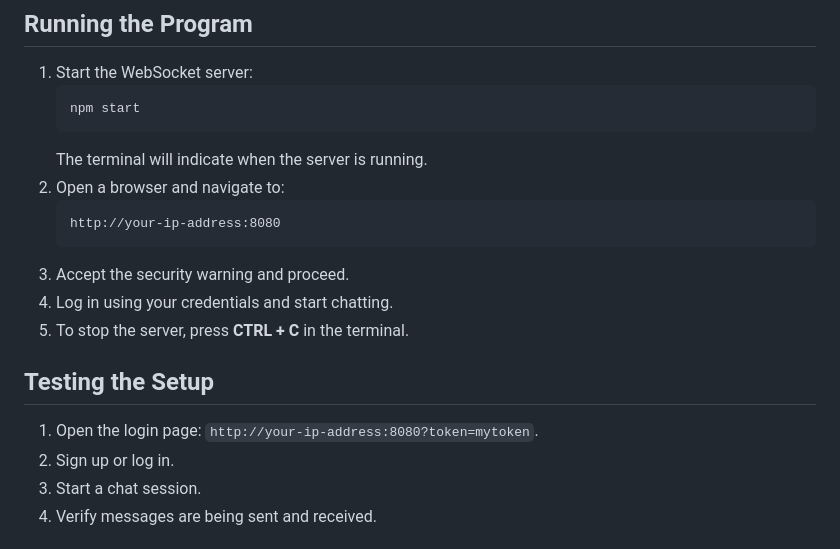
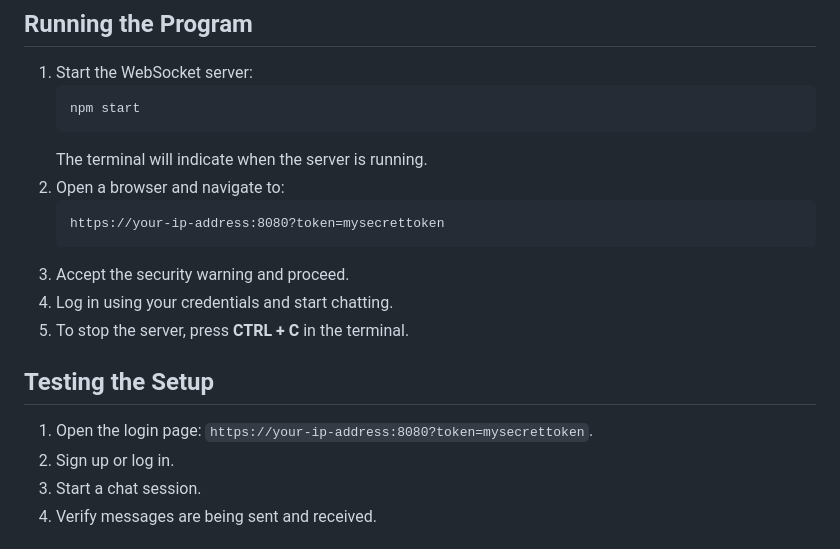
Before and after one commit to xevanx2002/CPSC-455-Project-1, a Markdown page: README.md, the part around the change. Drawn GitHub-style.

Commit message:
Update README.md
fixing readme

````diff
--- a/README.md
+++ b/README.md
@@ -93,14 +93,14 @@ To connect to the WebSocket server, you need to update the IP address:
    The terminal will indicate when the server is running.
 2. Open a browser and navigate to:
    ```
-   http://your-ip-address:8080
+   https://your-ip-address:8080?token=mysecrettoken
    ```
 3. Accept the security warning and proceed.
 4. Log in using your credentials and start chatting.
 5. To stop the server, press **CTRL + C** in the terminal.
 
 ## Testing the Setup
-1. Open the login page: `http://your-ip-address:8080?token=mytoken`.
+1. Open the login page: `https://your-ip-address:8080?token=mysecrettoken`.
 2. Sign up or log in.
 3. Start a chat session.
 4. Verify messages are being sent and received.
````
